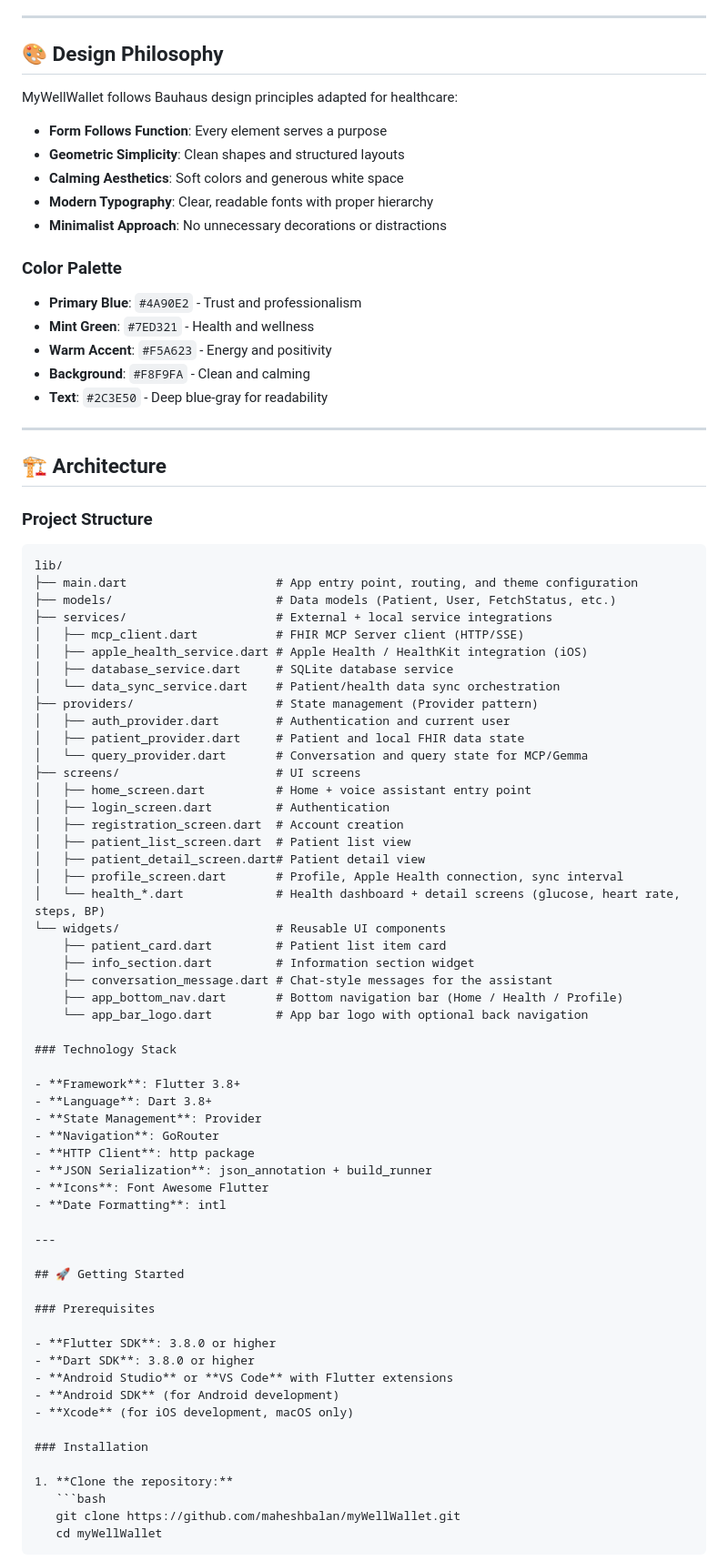
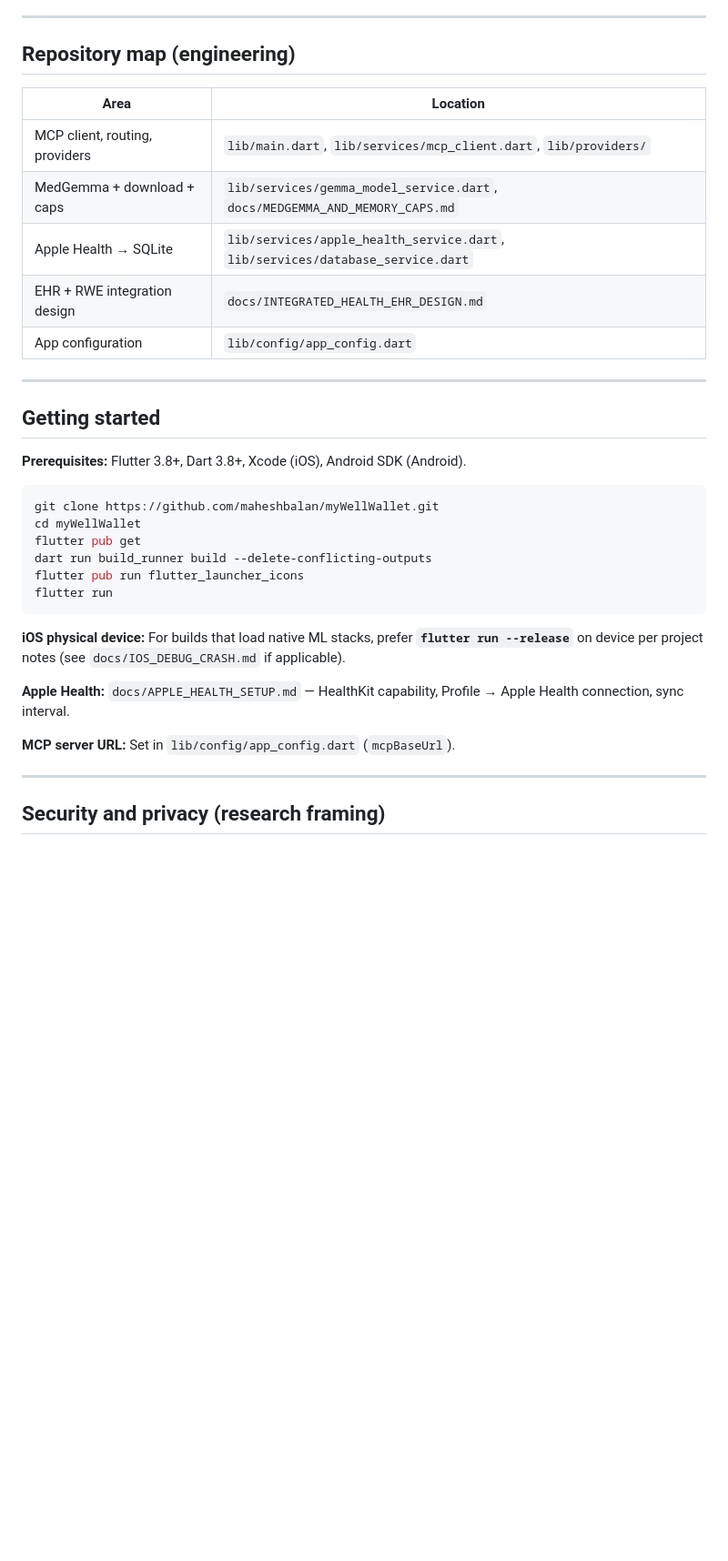
Before and after one commit to maheshbalan/myWellWallet, a Markdown page: README.md, the part around one of its changes. Shown at 91% size. Drawn GitHub-style; blank space fills up the shorter version.

````diff
--- a/README.md
+++ b/README.md
@@ -75,86 +68,38 @@ MyWellWallet is a healthcare application that provides a clean, modern interface
 
 ---
 
-## 🎨 Design Philosophy
+## Repository map (engineering)
 
-MyWellWallet follows Bauhaus design principles adapted for healthcare:
-
-- **Form Follows Function**: Every element serves a purpose
-- **Geometric Simplicity**: Clean shapes and structured layouts
-- **Calming Aesthetics**: Soft colors and generous white space
-- **Modern Typography**: Clear, readable fonts with proper hierarchy
-- **Minimalist Approach**: No unnecessary decorations or distractions
-
-### Color Palette
-
-- **Primary Blue**: `#4A90E2` - Trust and professionalism
-- **Mint Green**: `#7ED321` - Health and wellness
-- **Warm Accent**: `#F5A623` - Energy and positivity
-- **Background**: `#F8F9FA` - Clean and calming
-- **Text**: `#2C3E50` - Deep blue-gray for readability
+| Area | Location |
+|------|-----------|
+| MCP client, routing, providers | `lib/main.dart`, `lib/services/mcp_client.dart`, `lib/providers/` |
+| MedGemma + download + caps | `lib/services/gemma_model_service.dart`, `docs/MEDGEMMA_AND_MEMORY_CAPS.md` |
+| Apple Health → SQLite | `lib/services/apple_health_service.dart`, `lib/services/database_service.dart` |
+| EHR + RWE integration design | `docs/INTEGRATED_HEALTH_EHR_DESIGN.md` |
+| App configuration | `lib/config/app_config.dart` |
 
 ---
 
-## 🏗️ Architecture
+## Getting started
 
-### Project Structure
+**Prerequisites:** Flutter 3.8+, Dart 3.8+, Xcode (iOS), Android SDK (Android).
 
+```bash
+git clone https://github.com/maheshbalan/myWellWallet.git
+cd myWellWallet
+flutter pub get
+dart run build_runner build --delete-conflicting-outputs
+flutter pub run flutter_launcher_icons
+flutter run
 ```
-lib/
-├── main.dart                     # App entry point, routing, and theme configuration
-├── models/                       # Data models (Patient, User, FetchStatus, etc.)
-├── services/                     # External + local service integrations
-│   ├── mcp_client.dart           # FHIR MCP Server client (HTTP/SSE)
-│   ├── apple_health_service.dart # Apple Health / HealthKit integration (iOS)
-│   ├── database_service.dart     # SQLite database service
-│   └── data_sync_service.dart    # Patient/health data sync orchestration
-├── providers/                    # State management (Provider pattern)
-│   ├── auth_provider.dart        # Authentication and current user
-│   ├── patient_provider.dart     # Patient and local FHIR data state
-│   └── query_provider.dart       # Conversation and query state for MCP/Gemma
-├── screens/                      # UI screens
-│   ├── home_screen.dart          # Home + voice assistant entry point
-│   ├── login_screen.dart         # Authentication
-│   ├── registration_screen.dart  # Account creation
-│   ├── patient_list_screen.dart  # Patient list view
-│   ├── patient_detail_screen.dart# Patient detail view
-│   ├── profile_screen.dart       # Profile, Apple Health connection, sync interval
-│   └── health_*.dart             # Health dashboard + detail screens (glucose, heart rate, steps, BP)
-└── widgets/                      # Reusable UI components
-    ├── patient_card.dart         # Patient list item card
-    ├── info_section.dart         # Information section widget
-    ├── conversation_message.dart # Chat-style messages for the assistant
-    ├── app_bottom_nav.dart       # Bottom navigation bar (Home / Health / Profile)
-    └── app_bar_logo.dart         # App bar logo with optional back navigation
 
-### Technology Stack
+**iOS physical device:** For builds that load native ML stacks, prefer **`flutter run --release`** on device per project notes (see `docs/IOS_DEBUG_CRASH.md` if applicable).
 
-- **Framework**: Flutter 3.8+
-- **Language**: Dart 3.8+
-- **State Management**: Provider
-- **Navigation**: GoRouter
-- **HTTP Client**: http package
-- **JSON Serialization**: json_annotation + build_runner
-- **Icons**: Font Awesome Flutter
-- **Date Formatting**: intl
+**Apple Health:** `docs/APPLE_HEALTH_SETUP.md` — HealthKit capability, Profile → Apple Health connection, sync interval.
+
+**MCP server URL:** Set in `lib/config/app_config.dart` (`mcpBaseUrl`).
 
 ---
 
-## 🚀 Getting Started
+## Security and privacy (research framing)
 
-### Prerequisites
-
-- **Flutter SDK**: 3.8.0 or higher
-- **Dart SDK**: 3.8.0 or higher
-- **Android Studio** or **VS Code** with Flutter extensions
-- **Android SDK** (for Android development)
-- **Xcode** (for iOS development, macOS only)
-
-### Installation
-
-1. **Clone the repository:**
-   ```bash
-   git clone https://github.com/maheshbalan/myWellWallet.git
-   cd myWellWallet
-   ```
-
````
Also changed, not shown: other parts of README.md (+76 -325 lines).
